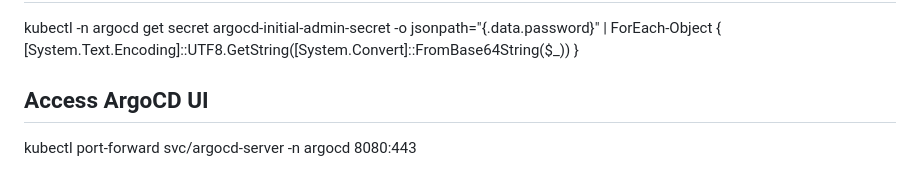
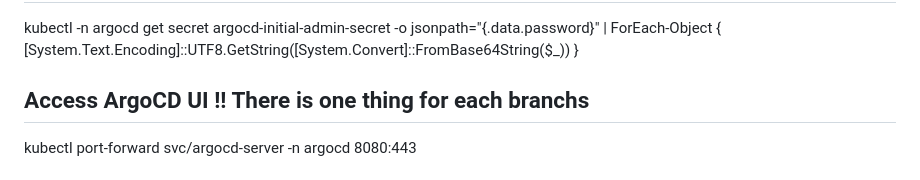
Before and after one commit to Yessboom/Minikubetest, a Markdown page: README.md, the part around the change. Rendered like a GitHub page.

```diff
--- a/README.md
+++ b/README.md
@@ -65,7 +65,7 @@ kubectl apply -n argocd -f https://raw.githubusercontent.com/argoproj-labs/argoc
 
 kubectl -n argocd get secret argocd-initial-admin-secret -o jsonpath="{.data.password}" | ForEach-Object { [System.Text.Encoding]::UTF8.GetString([System.Convert]::FromBase64String($\_)) }
 
-## Access ArgoCD UI
+## Access ArgoCD UI !! There is one thing for each branchs
 
 kubectl port-forward svc/argocd-server -n argocd 8080:443
 
```
